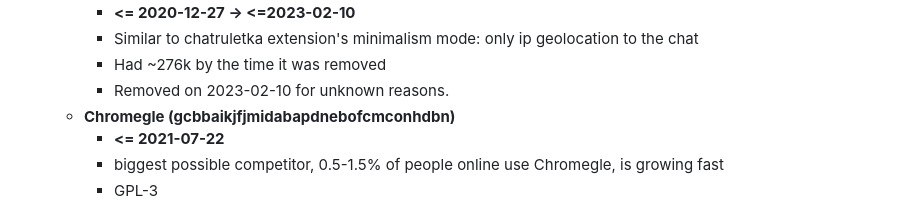
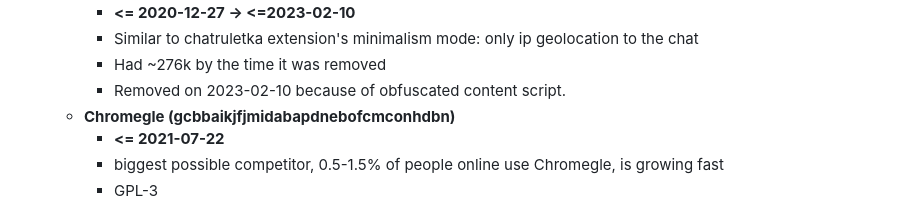
Before and after one commit to videochat-extension/videochat-extension, a Markdown page: candidates/notes.md, the part around the change. Drawn GitHub-style.

Commit message:
add reason for omegle ip locator removal

```diff
--- a/candidates/notes.md
+++ b/candidates/notes.md
@@ -32,7 +32,7 @@
         * **<= 2020-12-27 -> <=2023-02-10**
         * Similar to chatruletka extension's minimalism mode: only ip geolocation to the chat
         * Had ~276k by the time it was removed
-        * Removed on 2023-02-10 for unknown reasons.
+        * Removed on 2023-02-10 because of obfuscated content script.
   * **Chromegle (gcbbaikjfjmidabapdnebofcmconhdbn)**
     * **<= 2021-07-22**
     * biggest possible competitor, 0.5-1.5% of people online use Chromegle, is growing fast
```
